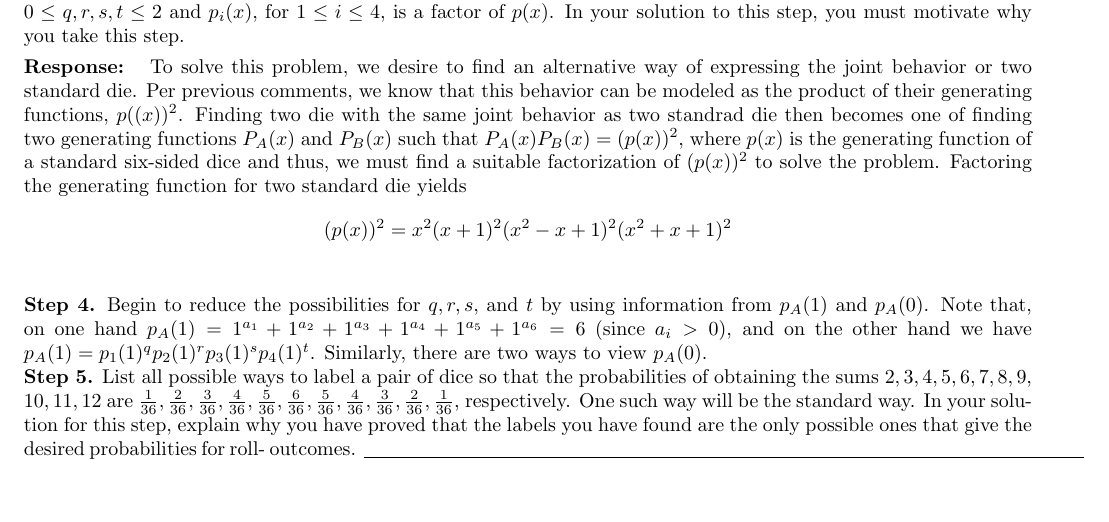
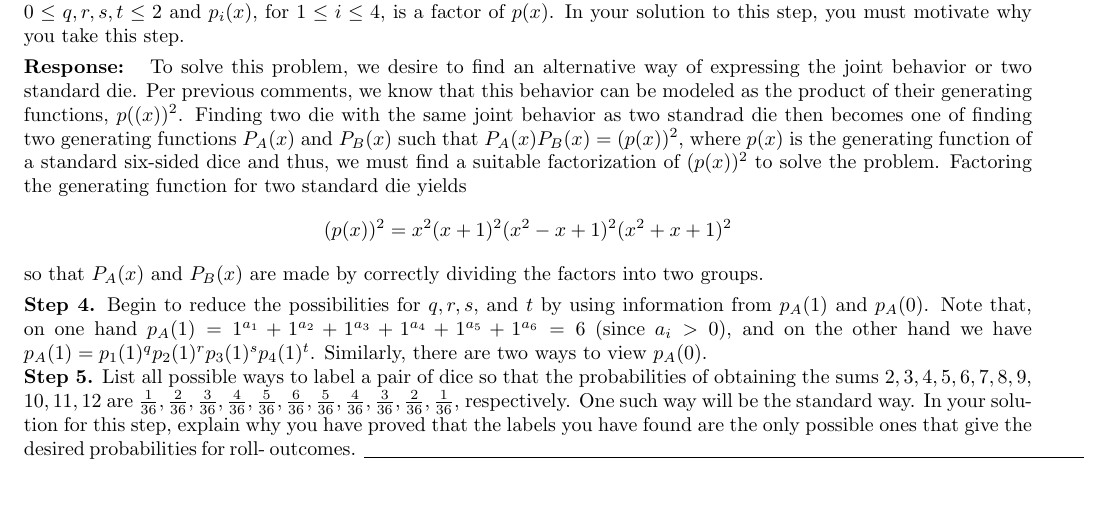
Before and after one commit to danielmortensen/School, a LaTeX document (MATH3310/Final/final.tex): part of page 5 of 7, cut so that both start at the same text. Compiled offline with pdfLaTeX.

Commit message:
more work

```diff
--- a/MATH3310/Final/final.tex
+++ b/MATH3310/Final/final.tex
@@ -164,7 +164,7 @@ Therefore the behavior for any dice can be expressed as a generating function $f
 \response{To solve this problem, we desire to find an alternative way of expressing the joint behavior or two standard die. Per previous comments, we know that this behavior can be modeled as the product of their generating functions, $p((x))^2$. Finding two die with the same joint behavior as two standrad die then becomes one of finding two generating functions $P_A(x)$ and $P_B(x)$ such that $P_A(x)P_B(x) = (p(x))^2$, where $p(x)$ is the generating function of a standard six-sided dice and thus, we must find a suitable factorization of $(p(x))^2$ to solve the problem. Factoring the generating function for two standard die yields
 \begin{equation*}
 	(p(x))^2 = x^2(x + 1)^2(x^2 - x + 1)^2(x^2 + x + 1)^2
-\end{equation*}}
+\end{equation*} so that $P_A(x)$ and $P_B(x)$ are made by correctly dividing the factors into two groups.}
 \noindent{\bf Step 4.} Begin to reduce the possibilities for $q,r,s,$ and $t$ by using information from $p_A(1)$ and $p_A(0)$.  Note that, on one hand $p_A(1) = 1^{a_1} + 1^{a_2} + 1^{a_3} + 1^{a_4} + 1^{a_5}+1^{a_6} = 6$ (since $a_i > 0$), and on the other hand we have $p_A(1) = p_1(1)^qp_2(1)^rp_3(1)^sp_4(1)^t$.  Similarly, there are two ways to view $p_A(0)$.\\
 \noindent{\bf Step 5.} List all possible ways to label a pair of dice so that the probabilities of obtaining the sums $2, 3, 4, 5, 6, 7, 8, 9$, $10, 11, 12$ are $\frac{1}{36}, \frac{2}{36}, \frac{3}{36}, \frac{4}{36}, \frac{5}{36}, \frac{6}{36}, \frac{5}{36}, \frac{4}{36}, \frac{3}{36}, \frac{2} {36},\frac{1}{36}$, respectively.  One such way will be the standard way.  In your solution for this step, explain why you have proved that the labels you have found are the only possible ones that give the desired probabilities for roll- outcomes.
 \vspace{2em}
```
Also changed, not shown: 1 other file.
